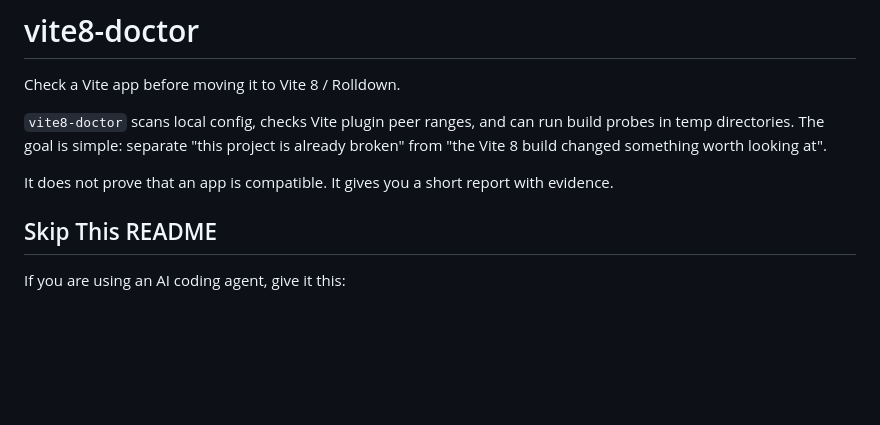
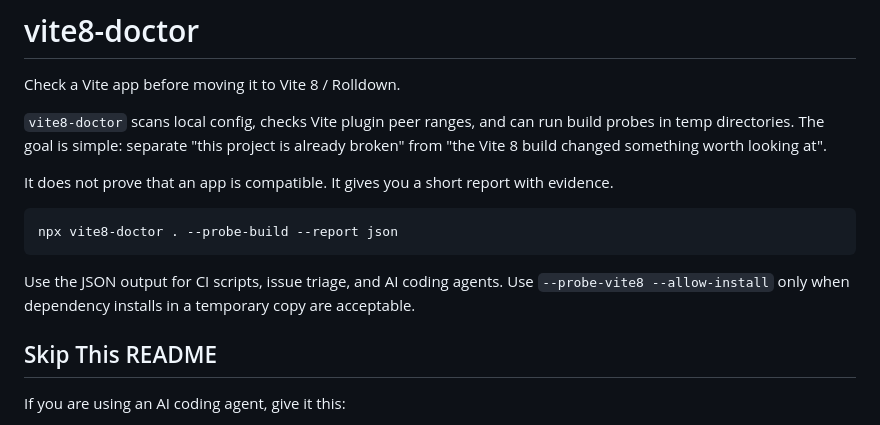
Before and after one commit to artemxknpv/vite8-doctor, a Markdown page: README.md, the part around the change. Drawn GitHub-style; blank space fills up the shorter version.

Commit message:
Polish repository positioning

````diff
--- a/README.md
+++ b/README.md
@@ -5,6 +5,12 @@ Check a Vite app before moving it to Vite 8 / Rolldown.
 `vite8-doctor` scans local config, checks Vite plugin peer ranges, and can run build probes in temp directories. The goal is simple: separate "this project is already broken" from "the Vite 8 build changed something worth looking at".
 
 It does not prove that an app is compatible. It gives you a short report with evidence.
+
+```sh
+npx vite8-doctor . --probe-build --report json
+```
+
+Use the JSON output for CI scripts, issue triage, and AI coding agents. Use `--probe-vite8 --allow-install` only when dependency installs in a temporary copy are acceptable.
 
 ## Skip This README
 
````
